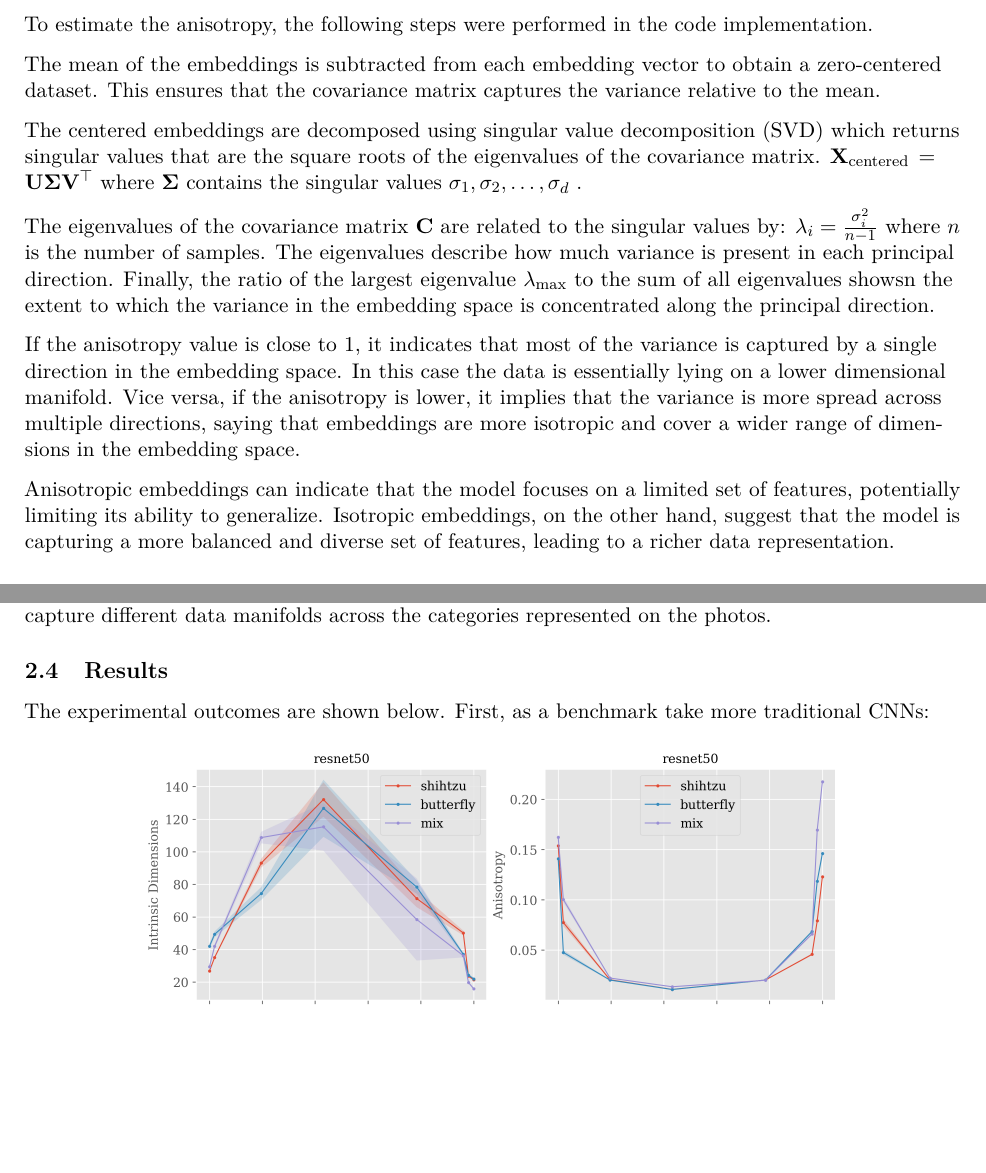
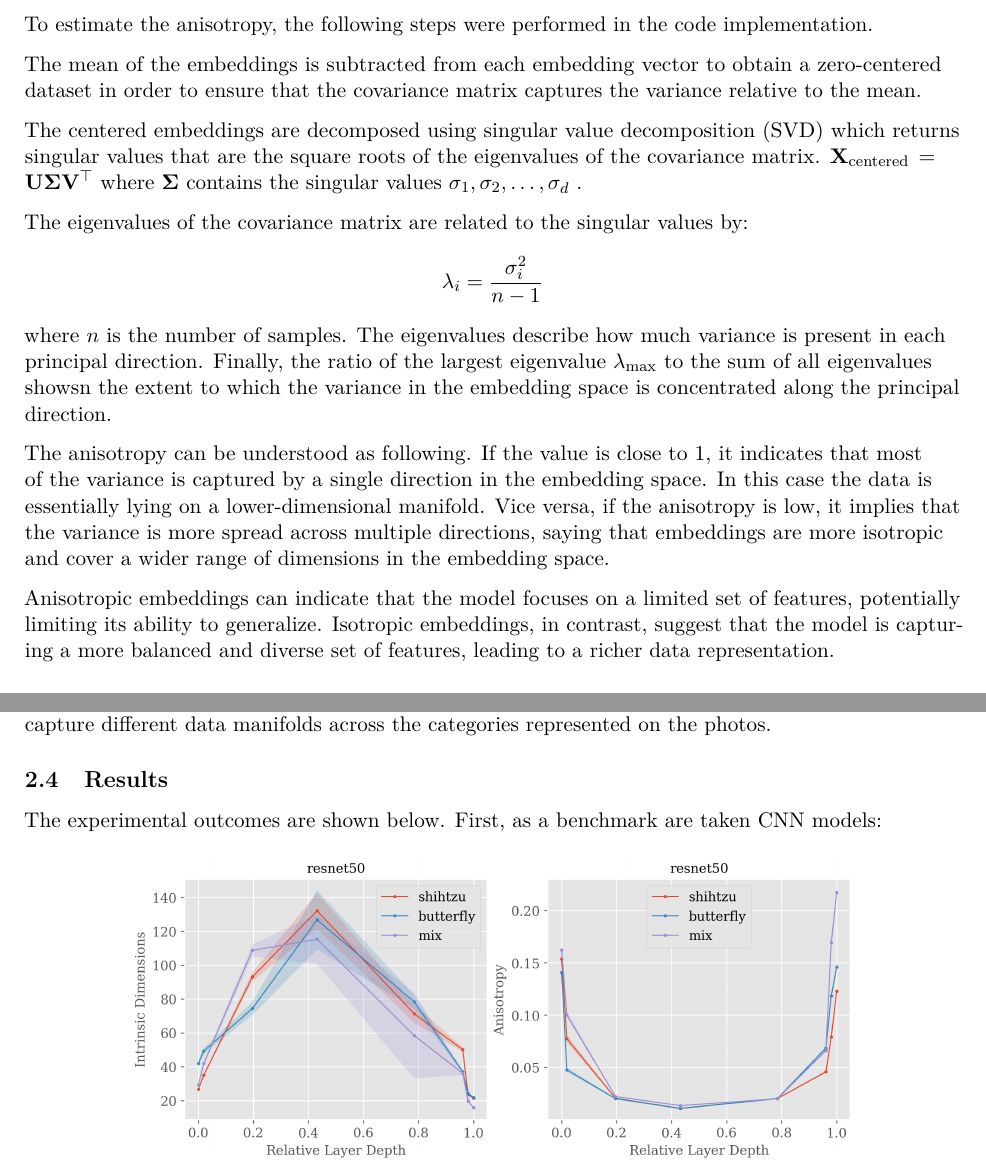
Before and after one commit to Kitnamoreromantik/visual-encoders, a LaTeX document (reports/report.tex): two parts of page 3 of 6, joined at a grey line, cut so that both start at the same text, the shorter picture padded with empty space. Compiled offline with pdfLaTeX.

Commit message:
Minor report improvements

```diff
--- a/reports/report.tex
+++ b/reports/report.tex
@@ -264,7 +264,7 @@ where $ \lambda_i $ are the eigenvalues of the covariance matrix, i.e. the varia
 
 To estimate the anisotropy, the following steps were performed in the code implementation.
 
-The mean of the embeddings is subtracted from each embedding vector to obtain a zero-centered dataset. This ensures that the covariance matrix captures the variance relative to the mean.
+The mean of the embeddings is subtracted from each embedding vector to obtain a zero-centered dataset in order to ensure that the covariance matrix captures the variance relative to the mean.
 
 The centered embeddings are decomposed using singular value decomposition (SVD) which returns singular values that are the square roots of the eigenvalues of the covariance matrix.
 $
@@ -272,15 +272,15 @@ $
 $
 where $\mathbf{\Sigma}$ contains the singular values $\sigma_1, \sigma_2, \ldots, \sigma_d$ .
 
-The eigenvalues of the covariance matrix $\mathbf{C}$ are related to the singular values by:
-$
+The eigenvalues of the covariance matrix are related to the singular values by:
+\[
 \lambda_i = \frac{\sigma_i^2}{n - 1}
-$
+\]
 where $n$ is the number of samples. The eigenvalues describe how much variance is present in each principal direction. Finally, the ratio of the largest eigenvalue $\lambda_{\text{max}}$ to the sum of all eigenvalues showsn the extent to which the variance in the embedding space is concentrated along the principal direction.
 
-If the anisotropy value is close to 1, it indicates that most of the variance is captured by a single direction in the embedding space. In this case the data is essentially lying on a lower dimensional manifold. Vice versa, if the anisotropy is lower, it implies that the variance is more spread across multiple directions, saying that embeddings are more isotropic and cover a wider range of dimensions in the embedding space.
+The anisotropy can be understood as following. If the value is close to 1, it indicates that most of the variance is captured by a single direction in the embedding space. In this case the data is essentially lying on a lower-dimensional manifold. Vice versa, if the anisotropy is low, it implies that the variance is more spread across multiple directions, saying that embeddings are more isotropic and cover a wider range of dimensions in the embedding space.
 
-Anisotropic embeddings can indicate that the model focuses on a limited set of features, potentially limiting its ability to generalize. Isotropic embeddings, on the other hand, suggest that the model is capturing a more balanced and diverse set of features, leading to a richer data representation.
+Anisotropic embeddings can indicate that the model focuses on a limited set of features, potentially limiting its ability to generalize. Isotropic embeddings, in contrast, suggest that the model is capturing a more balanced and diverse set of features, leading to a richer data representation.
 
 
 \subsection{Experiment}
@@ -289,9 +289,9 @@ The experimental setup in this study  essentially extends to vision transformers
 
 \subsection{Results}
 
-The experimental outcomes are shown below. First, as a benchmark take more traditional CNNs:
+The experimental outcomes are shown below. First, as a benchmark are taken CNN models:
 \begin{figure}[h!]
 \centering
-\includegraphics[width=0.75\textwidth]{figures/resnet50_topology.png}
+\includegraphics[width=0.78\textwidth]{figures/resnet50_topology.png}
 \end{figure}
 
```
Also changed, not shown: reports/figures/probing_plots.png, reports/report.pdf, reports/report.tex (18 more changed lines).
